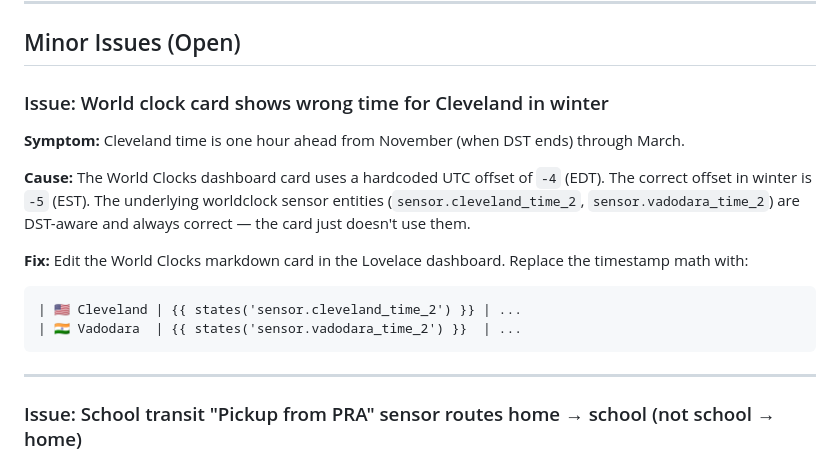
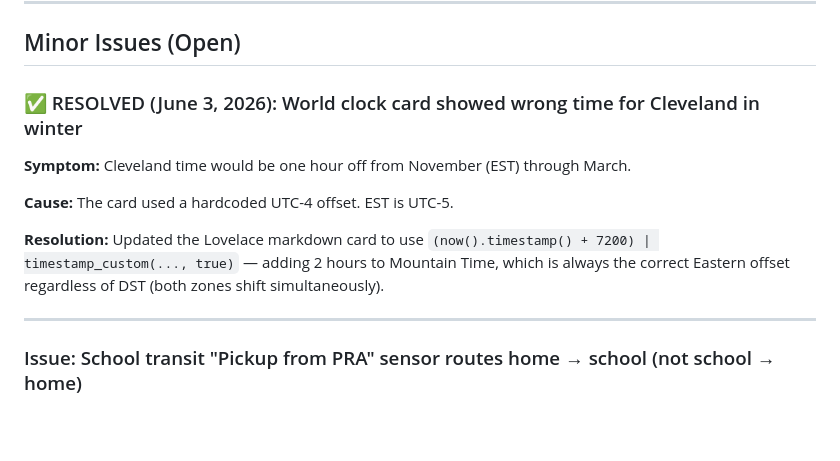
Before and after one commit to thenarsais/Family-Hub, a Markdown page: docs/known-issues.md, the part around the change. Rendered like a GitHub page; blank space fills up the shorter version.

````diff
--- a/docs/known-issues.md
+++ b/docs/known-issues.md
@@ -495,17 +495,13 @@ Found a bug in Family Hub?
 
 ## Minor Issues (Open)
 
-### Issue: World clock card shows wrong time for Cleveland in winter
+### ✅ RESOLVED (June 3, 2026): World clock card showed wrong time for Cleveland in winter
 
-**Symptom:** Cleveland time is one hour ahead from November (when DST ends) through March.
+**Symptom:** Cleveland time would be one hour off from November (EST) through March.
 
-**Cause:** The World Clocks dashboard card uses a hardcoded UTC offset of `-4` (EDT). The correct offset in winter is `-5` (EST). The underlying worldclock sensor entities (`sensor.cleveland_time_2`, `sensor.vadodara_time_2`) are DST-aware and always correct — the card just doesn't use them.
+**Cause:** The card used a hardcoded UTC-4 offset. EST is UTC-5.
 
-**Fix:** Edit the World Clocks markdown card in the Lovelace dashboard. Replace the timestamp math with:
-```
-| 🇺🇸 Cleveland | {{ states('sensor.cleveland_time_2') }} | ...
-| 🇮🇳 Vadodara  | {{ states('sensor.vadodara_time_2') }}  | ...
-```
+**Resolution:** Updated the Lovelace markdown card to use `(now().timestamp() + 7200) | timestamp_custom(..., true)` — adding 2 hours to Mountain Time, which is always the correct Eastern offset regardless of DST (both zones shift simultaneously).
 
 ---
 
````
Also changed, not shown: VALIDATION_REPORT.md (+5 -19 lines).
